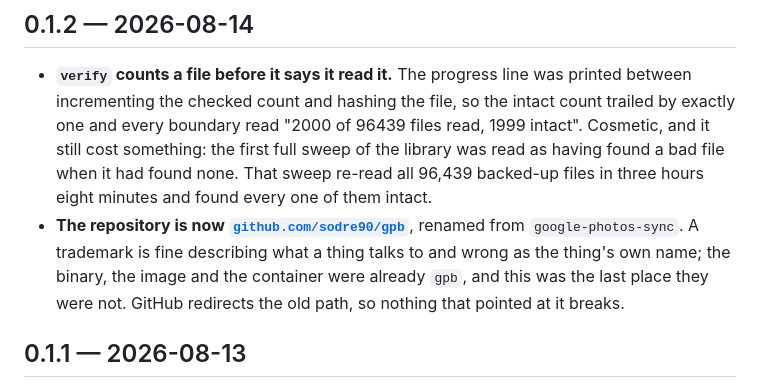
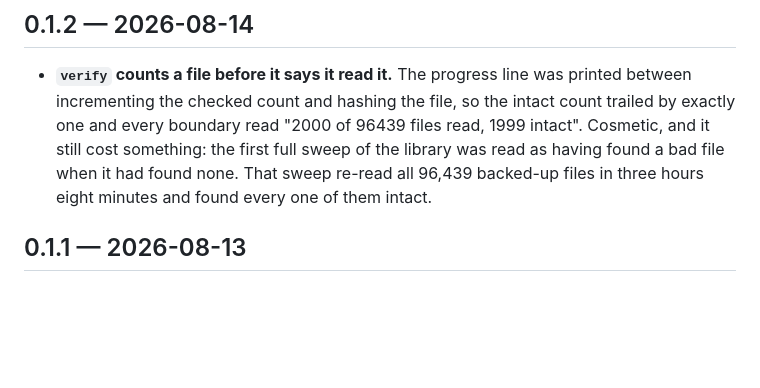
Before and after one commit to sodre90/gpb, a Markdown page: CHANGELOG.md, the part around the change. GitHub-like rendering; blank space fills up the shorter version.

```diff
--- a/CHANGELOG.md
+++ b/CHANGELOG.md
@@ -34,11 +34,6 @@
   cost something: the first full sweep of the library was read as having found a bad file when
   it had found none. That sweep re-read all 96,439 backed-up files in three hours eight minutes
   and found every one of them intact.
-- **The repository is now [`github.com/sodre90/gpb`](https://github.com/sodre90/gpb)**, renamed
-  from `google-photos-sync`. A trademark is fine describing what a thing talks to and wrong as
-  the thing's own name; the binary, the image and the container were already `gpb`, and this was
-  the last place they were not. GitHub redirects the old path, so nothing that pointed at it
-  breaks.
 
 ## 0.1.1 — 2026-08-13
 
```
Also changed, not shown: DESIGN.md (+1 -5 lines).
